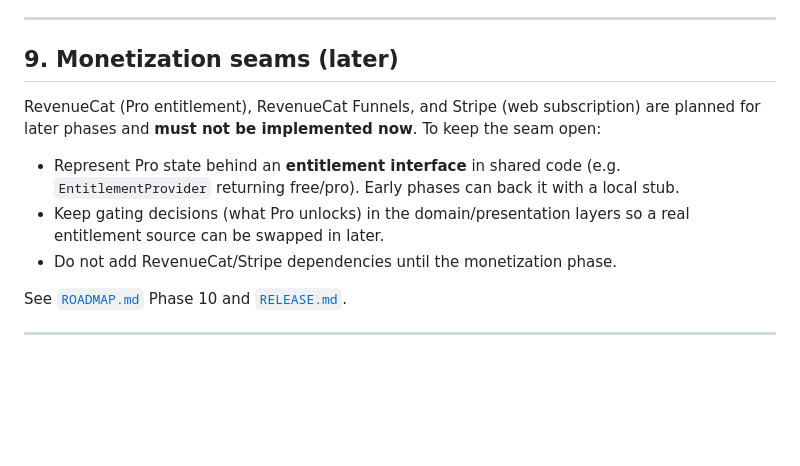
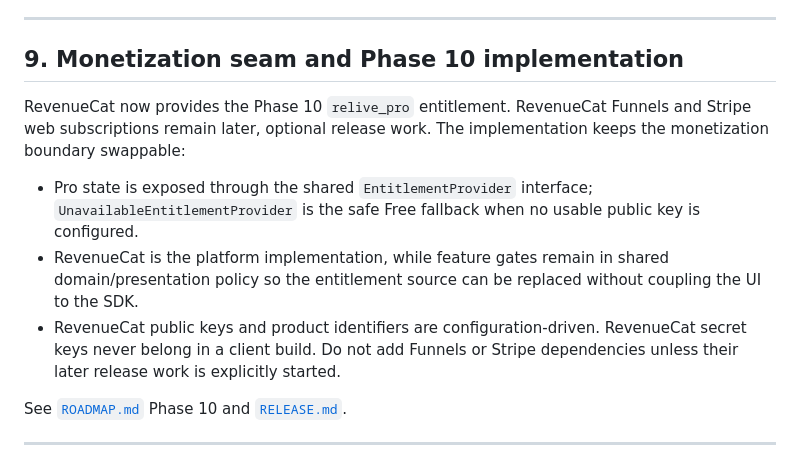
Before and after one commit to Vaibhav200303/relive, a Markdown page: docs/ARCHITECTURE.md, the part around the change. Rendered like a GitHub page; blank space fills up the shorter version.

Commit message:
docs: update monetization release status

```diff
--- a/docs/ARCHITECTURE.md
+++ b/docs/ARCHITECTURE.md
@@ -203,13 +203,13 @@ Global app appearance and timeline appearance are separate models and persistenc
 
 ---
 
-## 9. Monetization seams (later)
+## 9. Monetization seam and Phase 10 implementation
 
-RevenueCat (Pro entitlement), RevenueCat Funnels, and Stripe (web subscription) are planned for later phases and **must not be implemented now**. To keep the seam open:
+RevenueCat now provides the Phase 10 `relive_pro` entitlement. RevenueCat Funnels and Stripe web subscriptions remain later, optional release work. The implementation keeps the monetization boundary swappable:
 
-- Represent Pro state behind an **entitlement interface** in shared code (e.g. `EntitlementProvider` returning free/pro). Early phases can back it with a local stub.
-- Keep gating decisions (what Pro unlocks) in the domain/presentation layers so a real entitlement source can be swapped in later.
-- Do not add RevenueCat/Stripe dependencies until the monetization phase.
+- Pro state is exposed through the shared `EntitlementProvider` interface; `UnavailableEntitlementProvider` is the safe Free fallback when no usable public key is configured.
+- RevenueCat is the platform implementation, while feature gates remain in shared domain/presentation policy so the entitlement source can be replaced without coupling the UI to the SDK.
+- RevenueCat public keys and product identifiers are configuration-driven. RevenueCat secret keys never belong in a client build. Do not add Funnels or Stripe dependencies unless their later release work is explicitly started.
 
 See [`ROADMAP.md`](ROADMAP.md) Phase 10 and [`RELEASE.md`](RELEASE.md).
 
```
Also changed, not shown: docs/RELEASE.md (+1 -1 lines).
